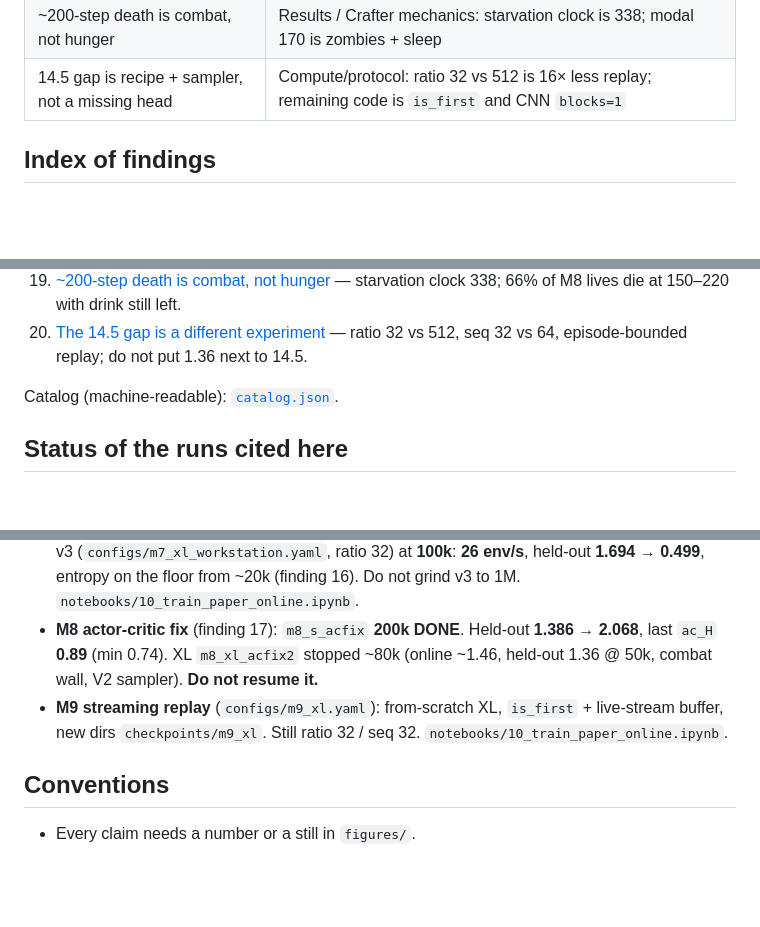
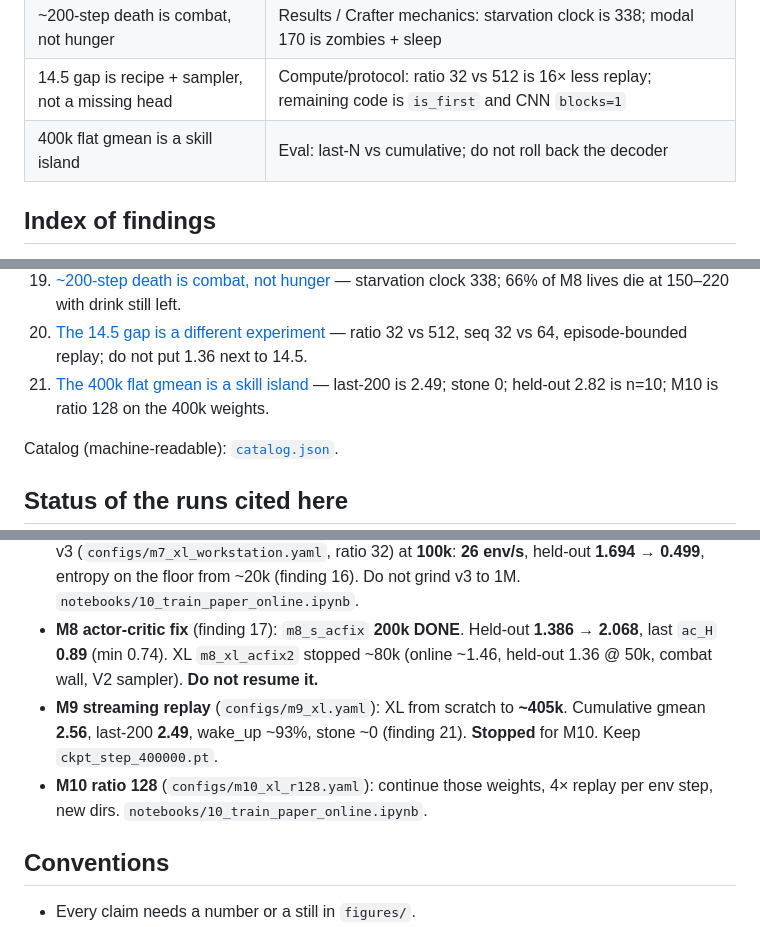
Before and after one commit to aarush-verma16/world-model, a Markdown page: research paper/README.md, 3 parts joined by grey strips. Drawn GitHub-style; blank space fills up the shorter version.

```diff
--- a/research paper/README.md
+++ b/research paper/README.md
@@ -38,6 +38,7 @@ Open [`index.html`](index.html) in a browser for the interactive hub (filterable
 | Six silent actor-critic divergences → one symptom | Implementation identifiability: off-by-one advantage is exactly 0-error at init; `imag_gradient_mix: 0.0` is load-bearing |
 | ~200-step death is combat, not hunger | Results / Crafter mechanics: starvation clock is 338; modal 170 is zombies + sleep |
 | 14.5 gap is recipe + sampler, not a missing head | Compute/protocol: ratio 32 vs 512 is 16× less replay; remaining code is `is_first` and CNN `blocks=1` |
+| 400k flat gmean is a skill island | Eval: last-N vs cumulative; do not roll back the decoder |
 
 ## Index of findings
 
@@ -61,6 +62,7 @@ Open [`index.html`](index.html) in a browser for the interactive hub (filterable
 18. [XL 5 env/s is 16 GiB paging](findings/18-xl-reinforce-graph-thrashes-16gib.md) — 15.7 GiB / 88 W, not a dead actor. `ac_H` 0.50 at 22k. Unused reinforce RSSM graph.
 19. [~200-step death is combat, not hunger](findings/19-length-is-combat-not-hunger.md) — starvation clock 338; 66% of M8 lives die at 150–220 with drink still left.
 20. [The 14.5 gap is a different experiment](findings/20-score-gap-is-recipe-not-a-missing-head.md) — ratio 32 vs 512, seq 32 vs 64, episode-bounded replay; do not put 1.36 next to 14.5.
+21. [The 400k flat gmean is a skill island](findings/21-m9-400k-is-a-skill-island.md) — last-200 is 2.49; stone 0; held-out 2.82 is n=10; M10 is ratio 128 on the 400k weights.
 
 Catalog (machine-readable): [`catalog.json`](catalog.json).
 
@@ -75,7 +77,8 @@ Catalog (machine-readable): [`catalog.json`](catalog.json).
 - **M6 baseline** (`configs/m6_baseline.yaml`): **1M env steps**, 2026-08-26. Protocol **PASS**. Held-out gmean **0.627 → 1.639**, online **1.941**. Collect mean length **190**, max **441** — 10k cap never binds (finding 13). Live: `notebooks/09_train_baseline.ipynb`.
 - **M7 paper-online** (`configs/m7_paper_online.yaml`): XL ~198M from scratch. v1 at **100k** (2026-08-27) held-out **1.298 → 0.233**, entropy on unimix floor by 20k, wake_up only (finding 14). v2 (`checkpoints/m7_xl_paper`) cancelled at **~40k**: **~2.14 env/s**, entropy still alive (finding 15). v3 (`configs/m7_xl_workstation.yaml`, ratio 32) at **100k**: **26 env/s**, held-out **1.694 → 0.499**, entropy on the floor from ~20k (finding 16). Do not grind v3 to 1M. `notebooks/10_train_paper_online.ipynb`.
 - **M8 actor-critic fix** (finding 17): `m8_s_acfix` **200k DONE**. Held-out **1.386 → 2.068**, last `ac_H` **0.89** (min 0.74). XL `m8_xl_acfix2` stopped ~80k (online ~1.46, held-out 1.36 @ 50k, combat wall, V2 sampler). **Do not resume it.**
-- **M9 streaming replay** (`configs/m9_xl.yaml`): from-scratch XL, `is_first` + live-stream buffer, new dirs `checkpoints/m9_xl`. Still ratio 32 / seq 32. `notebooks/10_train_paper_online.ipynb`.
+- **M9 streaming replay** (`configs/m9_xl.yaml`): XL from scratch to **~405k**. Cumulative gmean **2.56**, last-200 **2.49**, wake_up ~93%, stone ~0 (finding 21). **Stopped** for M10. Keep `ckpt_step_400000.pt`.
+- **M10 ratio 128** (`configs/m10_xl_r128.yaml`): continue those weights, 4× replay per env step, new dirs. `notebooks/10_train_paper_online.ipynb`.
 
 ## Conventions
 
```
Also changed, not shown: research paper/findings/21-m9-400k-is-a-skill-island.md (added, +50 -0 lines), research paper/figures/m9_imagine_step_400000.png (added), research paper/figures/m9_unlock_windows_400k.png (added), 5 other files.
